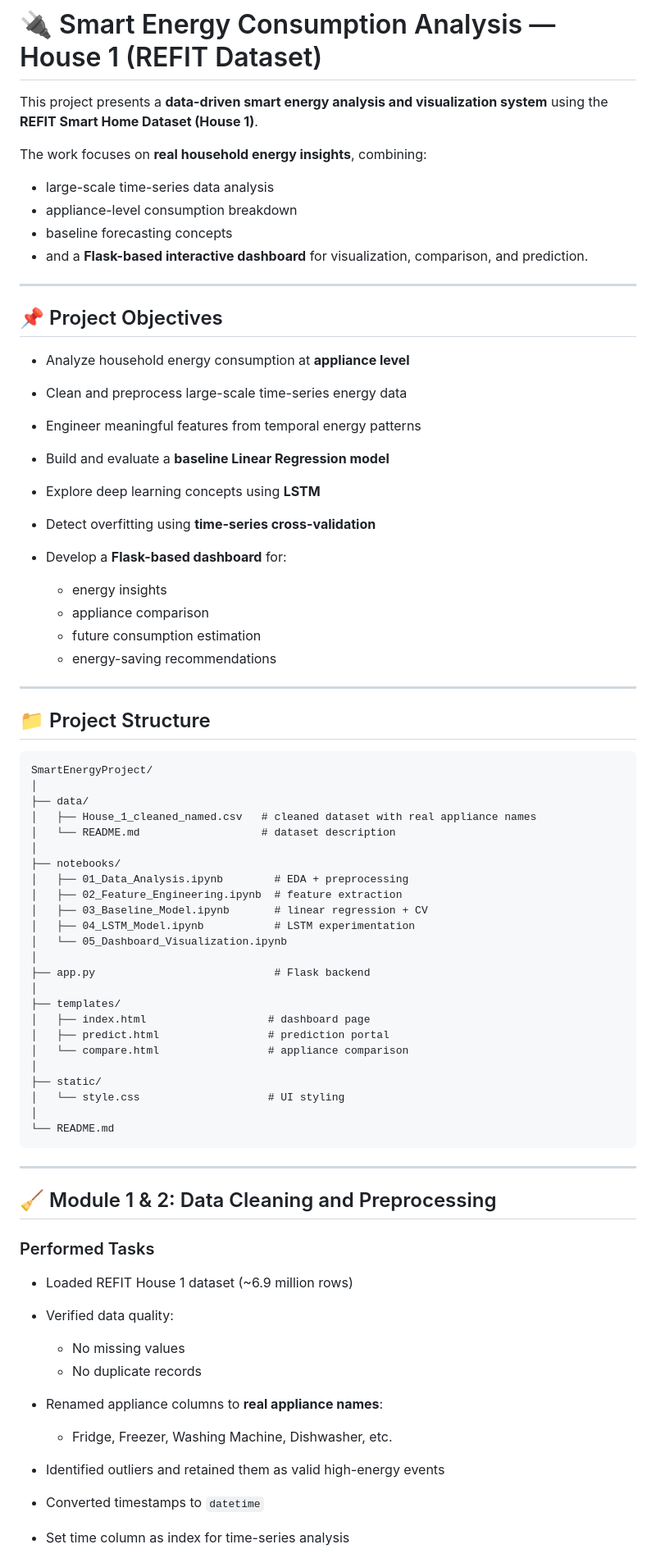
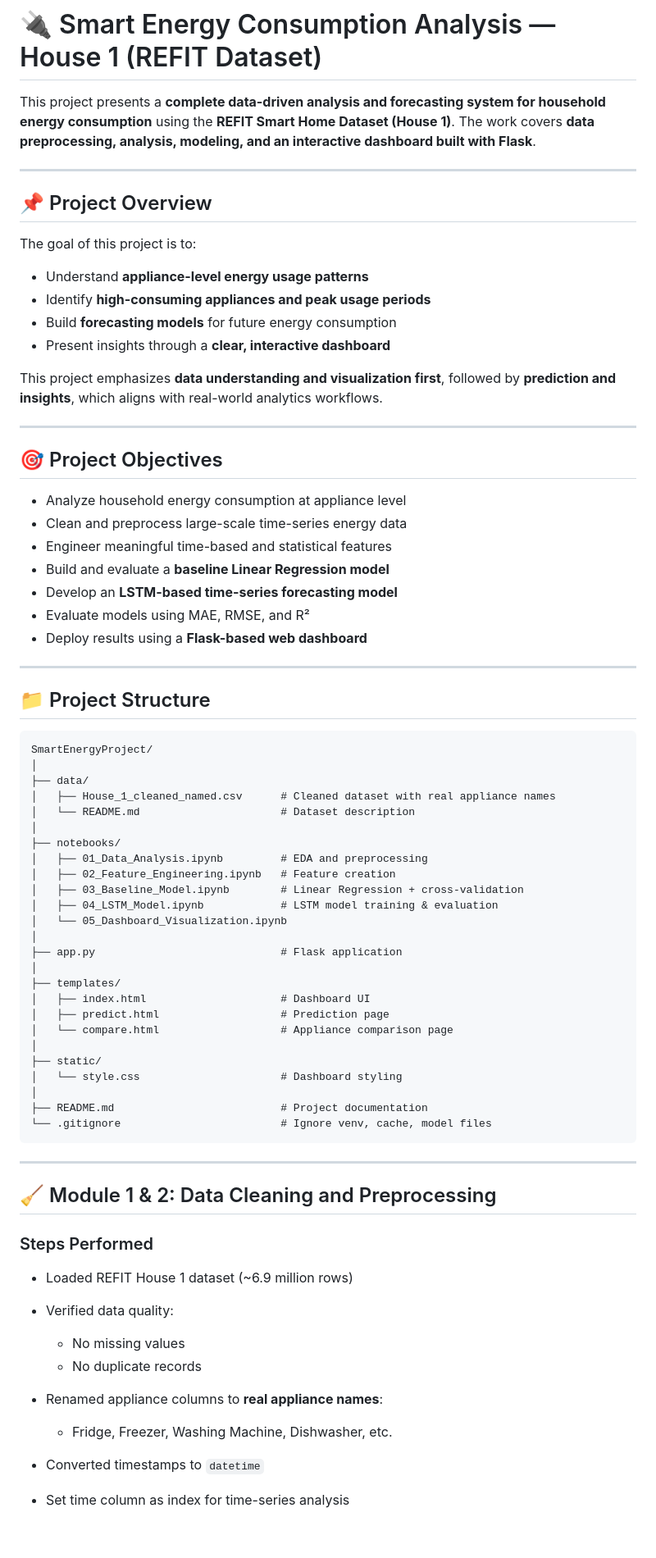
Before and after one commit to Keerthana-Uppanda/SmartEnergyProject, a Markdown page: README.md, the part around one of its changes. Shown at 82% size. Rendered like a GitHub page; blank space fills up the shorter version.

Commit message:
Revise README for improved clarity and detail
Enhanced project documentation for clarity and detail, including updates to project objectives, module descriptions, and dataset information.

````diff
--- a/README.md
+++ b/README.md
@@ -2,32 +2,33 @@
 
 # 🔌 Smart Energy Consumption Analysis — House 1 (REFIT Dataset)
 
-This project presents a **data-driven smart energy analysis and visualization system** using the
-**REFIT Smart Home Dataset (House 1)**.
-
-The work focuses on **real household energy insights**, combining:
-
-* large-scale time-series data analysis
-* appliance-level consumption breakdown
-* baseline forecasting concepts
-* and a **Flask-based interactive dashboard** for visualization, comparison, and prediction.
+This project presents a **complete data-driven analysis and forecasting system for household energy consumption** using the **REFIT Smart Home Dataset (House 1)**.
+The work covers **data preprocessing, analysis, modeling, and an interactive dashboard built with Flask**.
 
 ---
 
-## 📌 Project Objectives
+## 📌 Project Overview
 
-* Analyze household energy consumption at **appliance level**
+The goal of this project is to:
+
+* Understand **appliance-level energy usage patterns**
+* Identify **high-consuming appliances and peak usage periods**
+* Build **forecasting models** for future energy consumption
+* Present insights through a **clear, interactive dashboard**
+
+This project emphasizes **data understanding and visualization first**, followed by **prediction and insights**, which aligns with real-world analytics workflows.
+
+---
+
+## 🎯 Project Objectives
+
+* Analyze household energy consumption at appliance level
 * Clean and preprocess large-scale time-series energy data
-* Engineer meaningful features from temporal energy patterns
+* Engineer meaningful time-based and statistical features
 * Build and evaluate a **baseline Linear Regression model**
-* Explore deep learning concepts using **LSTM**
-* Detect overfitting using **time-series cross-validation**
-* Develop a **Flask-based dashboard** for:
-
-  * energy insights
-  * appliance comparison
-  * future consumption estimation
-  * energy-saving recommendations
+* Develop an **LSTM-based time-series forecasting model**
+* Evaluate models using MAE, RMSE, and R²
+* Deploy results using a **Flask-based web dashboard**
 
 ---
 
@@ -37,34 +38,35 @@ The work focuses on **real household energy insights**, combining:
 SmartEnergyProject/
 │
 ├── data/
-│   ├── House_1_cleaned_named.csv   # cleaned dataset with real appliance names
-│   └── README.md                   # dataset description
+│   ├── House_1_cleaned_named.csv      # Cleaned dataset with real appliance names
+│   └── README.md                      # Dataset description
 │
 ├── notebooks/
-│   ├── 01_Data_Analysis.ipynb        # EDA + preprocessing
-│   ├── 02_Feature_Engineering.ipynb  # feature extraction
-│   ├── 03_Baseline_Model.ipynb       # linear regression + CV
-│   ├── 04_LSTM_Model.ipynb           # LSTM experimentation
+│   ├── 01_Data_Analysis.ipynb         # EDA and preprocessing
+│   ├── 02_Feature_Engineering.ipynb   # Feature creation
+│   ├── 03_Baseline_Model.ipynb        # Linear Regression + cross-validation
+│   ├── 04_LSTM_Model.ipynb            # LSTM model training & evaluation
 │   └── 05_Dashboard_Visualization.ipynb
 │
-├── app.py                            # Flask backend
+├── app.py                             # Flask application
 │
 ├── templates/
-│   ├── index.html                   # dashboard page
-│   ├── predict.html                 # prediction portal
-│   └── compare.html                 # appliance comparison
+│   ├── index.html                     # Dashboard UI
+│   ├── predict.html                   # Prediction page
+│   └── compare.html                   # Appliance comparison page
 │
 ├── static/
-│   └── style.css                    # UI styling
+│   └── style.css                      # Dashboard styling
 │
-└── README.md
+├── README.md                          # Project documentation
+└── .gitignore                         # Ignore venv, cache, model files
 ```
 
 ---
 
 ## 🧹 Module 1 & 2: Data Cleaning and Preprocessing
 
-### Performed Tasks
+### Steps Performed
 
 * Loaded REFIT House 1 dataset (~6.9 million rows)
 * Verified data quality:
@@ -74,7 +76,6 @@ SmartEnergyProject/
 * Renamed appliance columns to **real appliance names**:
 
   * Fridge, Freezer, Washing Machine, Dishwasher, etc.
-* Identified outliers and retained them as valid high-energy events
 * Converted timestamps to `datetime`
 * Set time column as index for time-series analysis
 * Created `active_count` feature (number of active appliances)
````
Also changed, not shown: other parts of README.md (+52 -66 lines).
